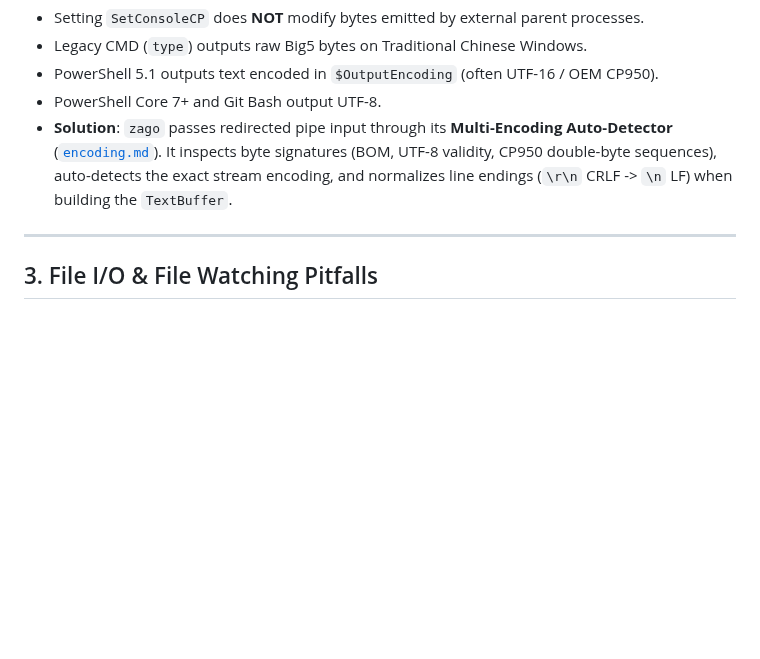
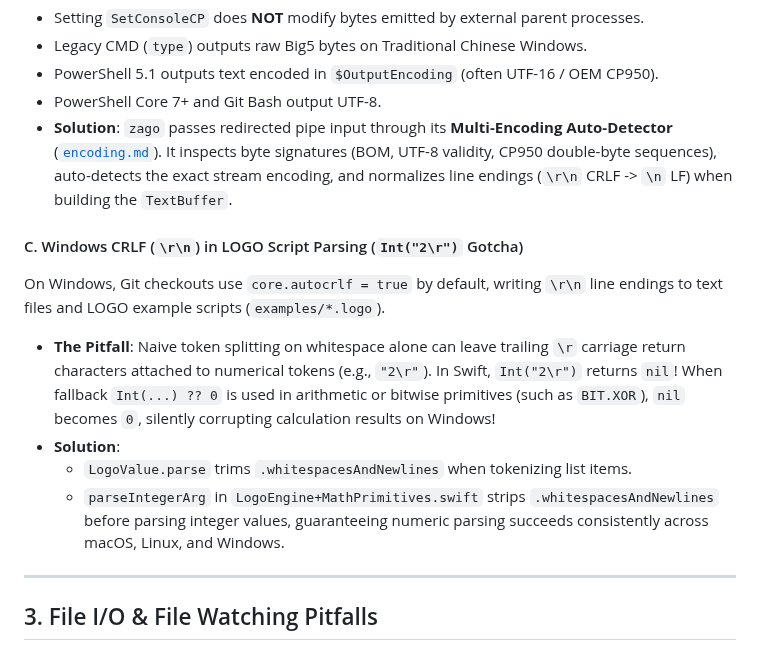
Before and after one commit to zonble/zago, a Markdown page: docs/cross_platform.md, the part around the change. GitHub-like rendering; blank space fills up the shorter version.

Commit message:
docs: document Windows CRLF Int("2\r") parsing gotcha in cross_platform.md

```diff
--- a/docs/cross_platform.md
+++ b/docs/cross_platform.md
@@ -49,6 +49,13 @@ Data piped from another process (e.g. `cmd.exe` `type file.txt | zago` or PowerS
 - PowerShell 5.1 outputs text encoded in `$OutputEncoding` (often UTF-16 / OEM CP950).
 - PowerShell Core 7+ and Git Bash output UTF-8.
 - **Solution**: `zago` passes redirected pipe input through its **Multi-Encoding Auto-Detector** ([`encoding.md`](file:///Users/zonble/Work/zago/docs/encoding.md)). It inspects byte signatures (BOM, UTF-8 validity, CP950 double-byte sequences), auto-detects the exact stream encoding, and normalizes line endings (`\r\n` CRLF -> `\n` LF) when building the `TextBuffer`.
+
+#### C. Windows CRLF (`\r\n`) in LOGO Script Parsing (`Int("2\r")` Gotcha)
+On Windows, Git checkouts use `core.autocrlf = true` by default, writing `\r\n` line endings to text files and LOGO example scripts (`examples/*.logo`).
+- **The Pitfall**: Naive token splitting on whitespace alone can leave trailing `\r` carriage return characters attached to numerical tokens (e.g., `"2\r"`). In Swift, `Int("2\r")` returns `nil`! When fallback `Int(...) ?? 0` is used in arithmetic or bitwise primitives (such as `BIT.XOR`), `nil` becomes `0`, silently corrupting calculation results on Windows!
+- **Solution**:
+  - `LogoValue.parse` trims `.whitespacesAndNewlines` when tokenizing list items.
+  - `parseIntegerArg` in `LogoEngine+MathPrimitives.swift` strips `.whitespacesAndNewlines` before parsing integer values, guaranteeing numeric parsing succeeds consistently across macOS, Linux, and Windows.
 
 ---
 
```
